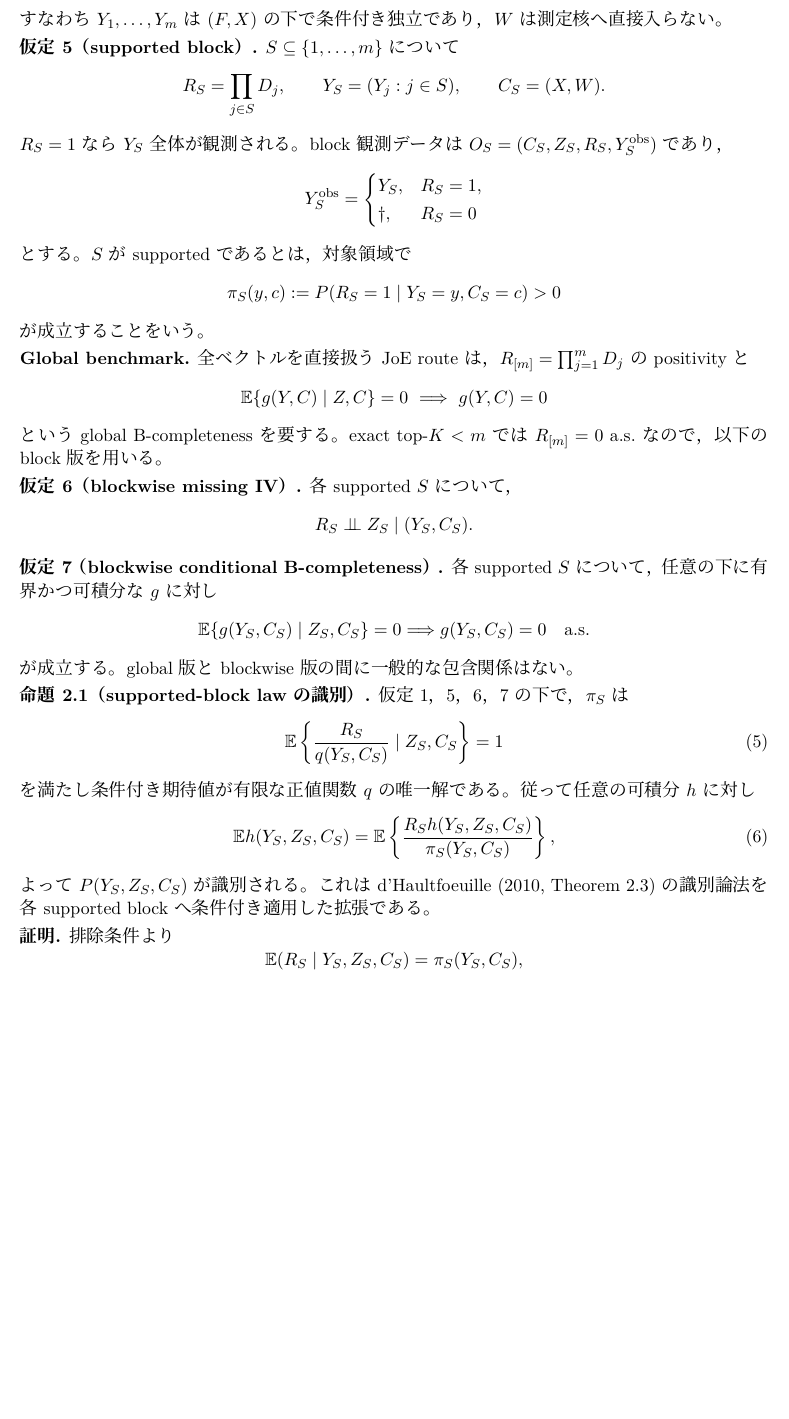
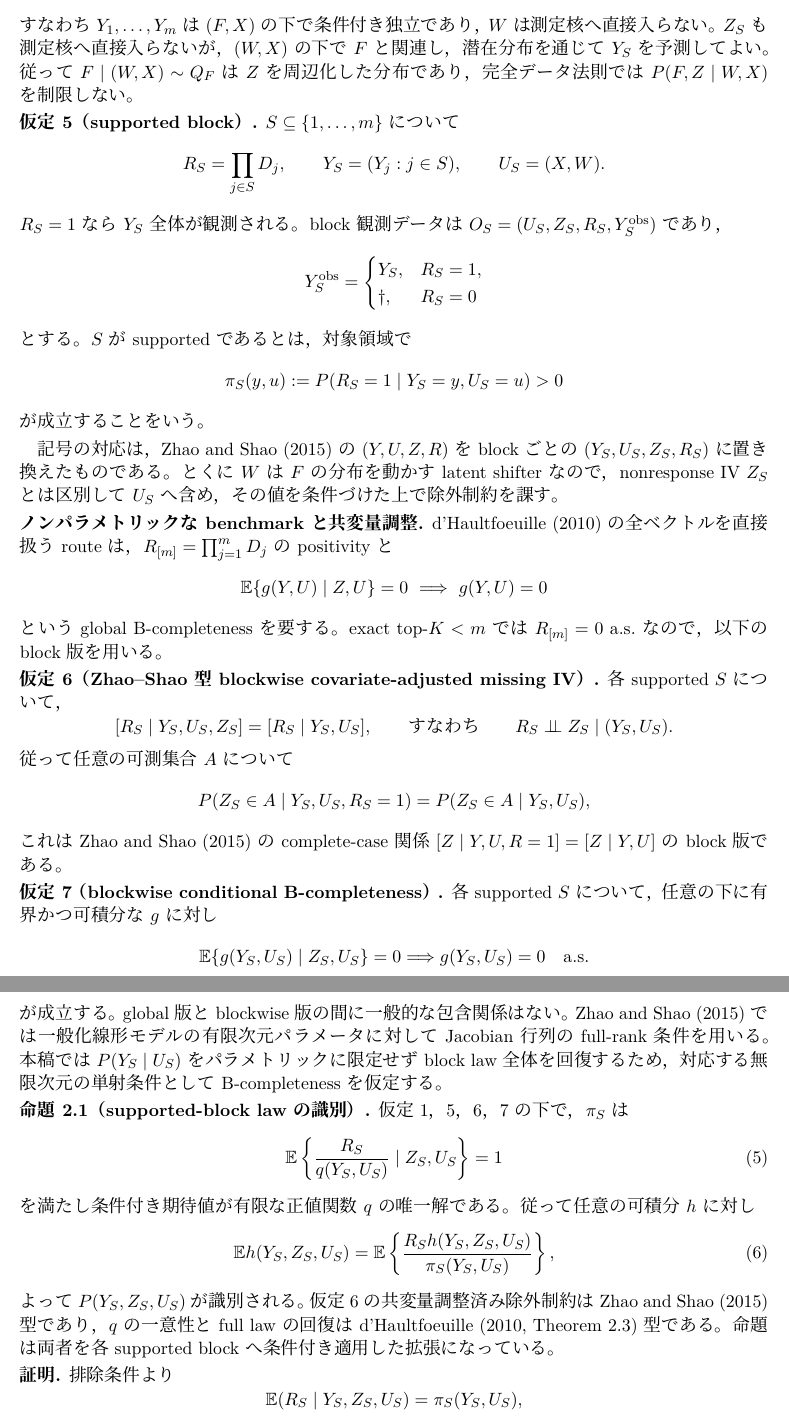
Before and after one commit to MHsamurai/missing-IV, a LaTeX document (notes/vector_missing_iv_identification_working.tex): part of page 2 of 4 before the commit and two parts of pages 2 and 3 of 5 after it, the two joined at a grey line, cut so that both start at the same text, the shorter picture padded with empty space. Compiled offline with XeLaTeX; a missing font is replaced by an installed copy or a similar font.

Commit message:
Add Zhao-Shao covariate-adjusted identification setup

```diff
--- a/notes/vector_missing_iv_identification_working.tex
+++ b/notes/vector_missing_iv_identification_working.tex
@@ -108,14 +118,17 @@ P(Y\mid F,W,X)=\prod_{j=1}^m Q_j(Y_j\mid F,X).
 \]
 すなわち$Y_1,\ldots,Y_m$は$(F,X)$の下で条件付き独立であり，$W$は
-測定核へ直接入らない。
+測定核へ直接入らない。$Z_S$も測定核へ直接入らないが，$(W,X)$の下で
+$F$と関連し，潜在分布を通じて$Y_S$を予測してよい。従って
+$F\mid(W,X)\sim Q_F$は$Z$を周辺化した分布であり，完全データ法則では
+$P(F,Z\mid W,X)$を制限しない。
 
 \noindent\textbf{仮定5（supported block）.}
 $S\subseteq\{1,\ldots,m\}$について
 \[
-R_S=\prod_{j\in S}D_j,\qquad Y_S=(Y_j:j\in S),\qquad C_S=(X,W).
+R_S=\prod_{j\in S}D_j,\qquad Y_S=(Y_j:j\in S),\qquad U_S=(X,W).
 \]
 $R_S=1$なら$Y_S$全体が観測される。block観測データは
-$O_S=(C_S,Z_S,R_S,Y_S^{\mathrm{obs}})$であり，
+$O_S=(U_S,Z_S,R_S,Y_S^{\mathrm{obs}})$であり，
 \[
 Y_S^{\mathrm{obs}}=
 \begin{cases}Y_S,&R_S=1,\\ \dagger,&R_S=0\end{cases}
@@ -123,51 +136,71 @@ Y_S^{\mathrm{obs}}=
 とする。
 $S$がsupportedであるとは，対象領域で
 \[
-\pi_S(y,c):=P(R_S=1\mid Y_S=y,C_S=c)>0
+\pi_S(y,u):=P(R_S=1\mid Y_S=y,U_S=u)>0
 \]
 が成立することをいう。
 
-\noindent\textbf{Global benchmark.}
-全ベクトルを直接扱うJoE routeは，$R_{[m]}=\prod_{j=1}^mD_j$の
+記号の対応は，Zhao and Shao (2015)の$(Y,U,Z,R)$をblockごとの
+$(Y_S,U_S,Z_S,R_S)$に置き換えたものである。とくに$W$は$F$の分布を
+動かすlatent shifterなので，nonresponse IV $Z_S$とは区別して$U_S$へ
+含め，その値を条件づけた上で除外制約を課す。
+
+\noindent\textbf{ノンパラメトリックなbenchmarkと共変量調整.}
+d'Haultfoeuille (2010)の全ベクトルを直接扱うrouteは，
+$R_{[m]}=\prod_{j=1}^mD_j$の
 positivityと
 \[
-\E\{g(Y,C)\mid Z,C\}=0\ \Longrightarrow\ g(Y,C)=0
+\E\{g(Y,U)\mid Z,U\}=0\ \Longrightarrow\ g(Y,U)=0
 \]
 というglobal B-completenessを要する。exact top-$K<m$では
 $R_{[m]}=0$ a.s.なので，以下のblock版を用いる。
 
-\noindent\textbf{仮定6（blockwise missing IV）.}
+\noindent\textbf{仮定6（Zhao--Shao型blockwise covariate-adjusted missing IV）.}
 各supported $S$について，
 \[
-R_S\indep Z_S\mid(Y_S,C_S).
+[R_S\mid Y_S,U_S,Z_S]=[R_S\mid Y_S,U_S],
+\qquad\text{すなわち}\qquad
+R_S\indep Z_S\mid(Y_S,U_S).
 \]
+従って任意の可測集合$A$について
+\[
+P(Z_S\in A\mid Y_S,U_S,R_S=1)
+=P(Z_S\in A\mid Y_S,U_S),
+\]
+これはZhao and Shao (2015)のcomplete-case関係
+$[Z\mid Y,U,R=1]=[Z\mid Y,U]$のblock版である。
 
 \noindent\textbf{仮定7（blockwise conditional B-completeness）.}
 各supported $S$について，任意の下に有界かつ可積分な$g$に対し
 \[
-\E\{g(Y_S,C_S)\mid Z_S,C_S\}=0
-\Longrightarrow g(Y_S,C_S)=0\quad\text{a.s.}
+\E\{g(Y_S,U_S)\mid Z_S,U_S\}=0
+\Longrightarrow g(Y_S,U_S)=0\quad\text{a.s.}
 \]
 が成立する。global版とblockwise版の間に一般的な包含関係はない。
+Zhao and Shao (2015)では一般化線形モデルの有限次元パラメータに対して
+Jacobian行列のfull-rank条件を用いる。本稿では$P(Y_S\mid U_S)$を
+パラメトリックに限定せずblock law全体を回復するため，対応する
+無限次元の単射条件としてB-completenessを仮定する。
 
 \noindent\textbf{命題2.1（supported-block lawの識別）.}
 仮定1，5，6，7の下で，$\pi_S$は
 \begin{equation}
-\E\left\{\frac{R_S}{q(Y_S,C_S)}\mid Z_S,C_S\right\}=1
+\E\left\{\frac{R_S}{q(Y_S,U_S)}\mid Z_S,U_S\right\}=1
 \end{equation}
 を満たし条件付き期待値が有限な正値関数$q$の唯一解である。従って任意の可積分$h$に対し
 \begin{equation}
-\E h(Y_S,Z_S,C_S)
-=\E\left\{\frac{R_Sh(Y_S,Z_S,C_S)}{\pi_S(Y_S,C_S)}\right\},
+\E h(Y_S,Z_S,U_S)
+=\E\left\{\frac{R_Sh(Y_S,Z_S,U_S)}{\pi_S(Y_S,U_S)}\right\},
 \end{equation}
-よって$P(Y_S,Z_S,C_S)$が識別される。これはd'Haultfoeuille
-(2010, Theorem 2.3)の識別論法を各supported blockへ条件付き適用した
-拡張である。
+よって$P(Y_S,Z_S,U_S)$が識別される。仮定6の共変量調整済み除外制約は
+Zhao and Shao (2015)型であり，$q$の一意性とfull lawの回復は
+d'Haultfoeuille (2010, Theorem 2.3)型である。命題は両者を各supported
+blockへ条件付き適用した拡張になっている。
 
 \noindent\textbf{証明.}
 排除条件より
 \[
-\E(R_S\mid Y_S,Z_S,C_S)=\pi_S(Y_S,C_S),
+\E(R_S\mid Y_S,Z_S,U_S)=\pi_S(Y_S,U_S),
 \]
 従って真の$\pi_S$は(5)を満たす。別の正値解$q$に対し
 $g=\pi_S/q-1$と置くと，
```
Also changed, not shown: notes/vector_missing_iv_identification_working.tex (32 more changed lines).
